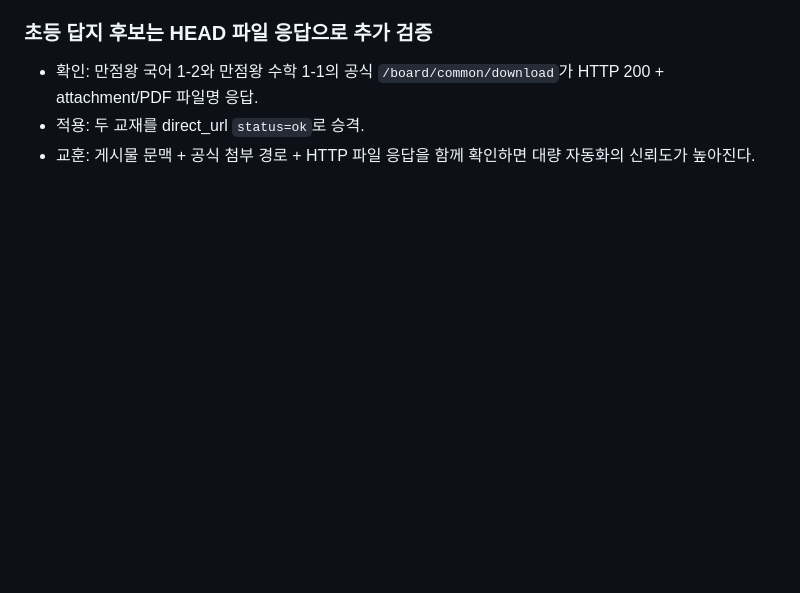
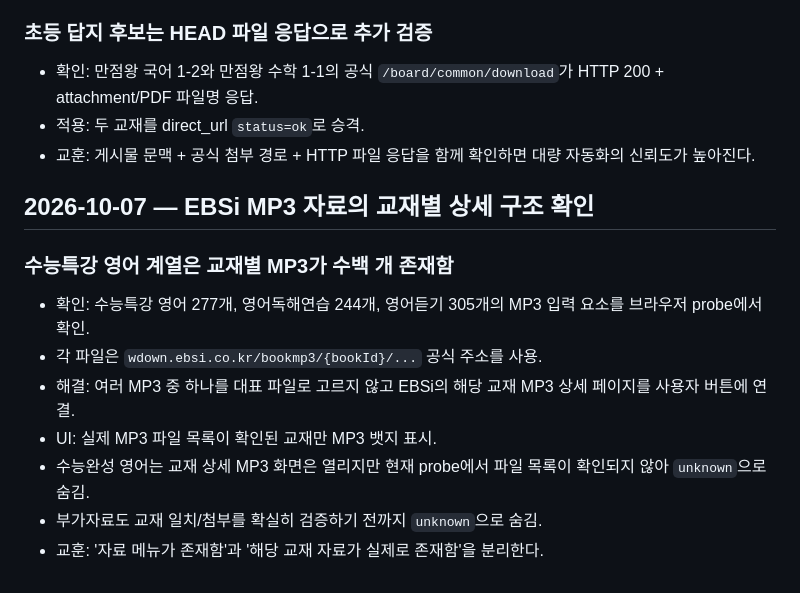
Before and after one commit to david12448/answer-link-index, a Markdown page: docs/LESSONS.md, the part around the change. Rendered like a GitHub page; blank space fills up the shorter version.

Commit message:
docs: record confirmed-only optional materials (docs/LESSONS.md)

```diff
--- a/docs/LESSONS.md
+++ b/docs/LESSONS.md
@@ -241,3 +241,13 @@
 - 확인: 만점왕 국어 1-2와 만점왕 수학 1-1의 공식 `/board/common/download`가 HTTP 200 + attachment/PDF 파일명 응답.
 - 적용: 두 교재를 direct_url `status=ok`로 승격.
 - 교훈: 게시물 문맥 + 공식 첨부 경로 + HTTP 파일 응답을 함께 확인하면 대량 자동화의 신뢰도가 높아진다.
+## 2026-10-07 — EBSi MP3 자료의 교재별 상세 구조 확인
+
+### 수능특강 영어 계열은 교재별 MP3가 수백 개 존재함
+- 확인: 수능특강 영어 277개, 영어독해연습 244개, 영어듣기 305개의 MP3 입력 요소를 브라우저 probe에서 확인.
+- 각 파일은 `wdown.ebsi.co.kr/bookmp3/{bookId}/...` 공식 주소를 사용.
+- 해결: 여러 MP3 중 하나를 대표 파일로 고르지 않고 EBSi의 해당 교재 MP3 상세 페이지를 사용자 버튼에 연결.
+- UI: 실제 MP3 파일 목록이 확인된 교재만 MP3 뱃지 표시.
+- 수능완성 영어는 교재 상세 MP3 화면은 열리지만 현재 probe에서 파일 목록이 확인되지 않아 `unknown`으로 숨김.
+- 부가자료도 교재 일치/첨부를 확실히 검증하기 전까지 `unknown`으로 숨김.
+- 교훈: '자료 메뉴가 존재함'과 '해당 교재 자료가 실제로 존재함'을 분리한다.
```
